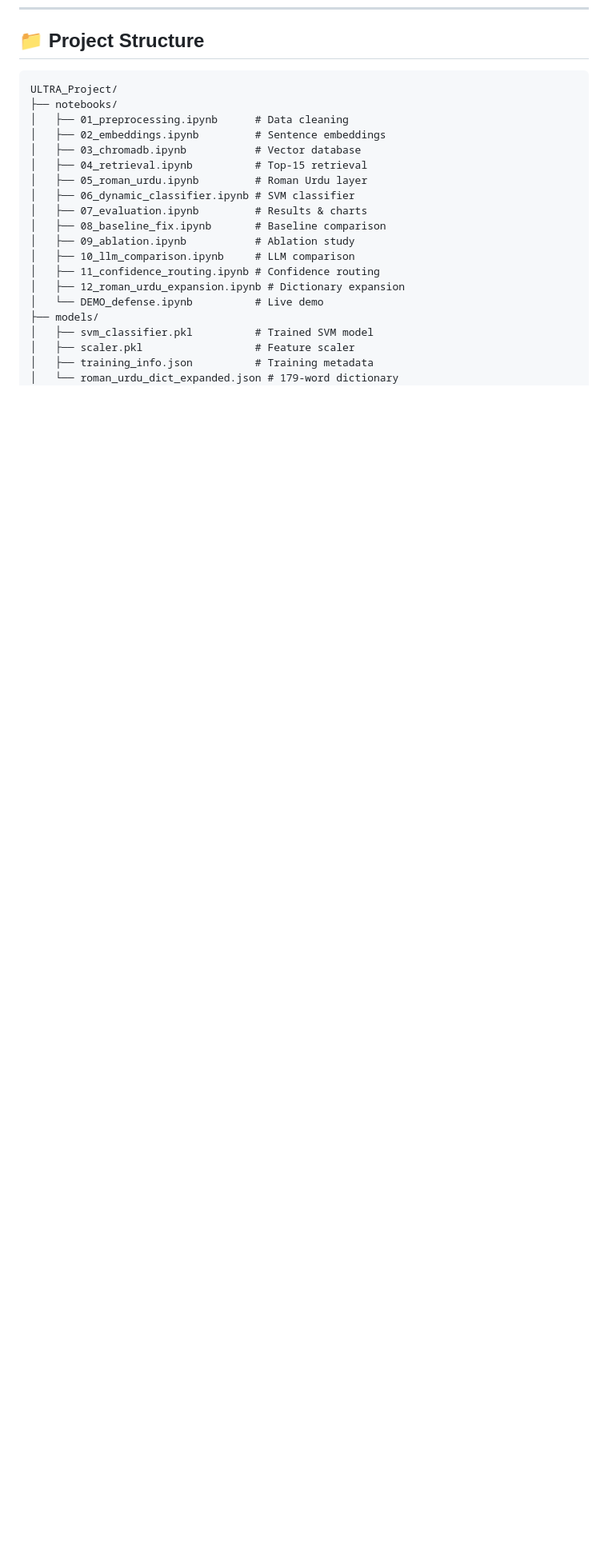
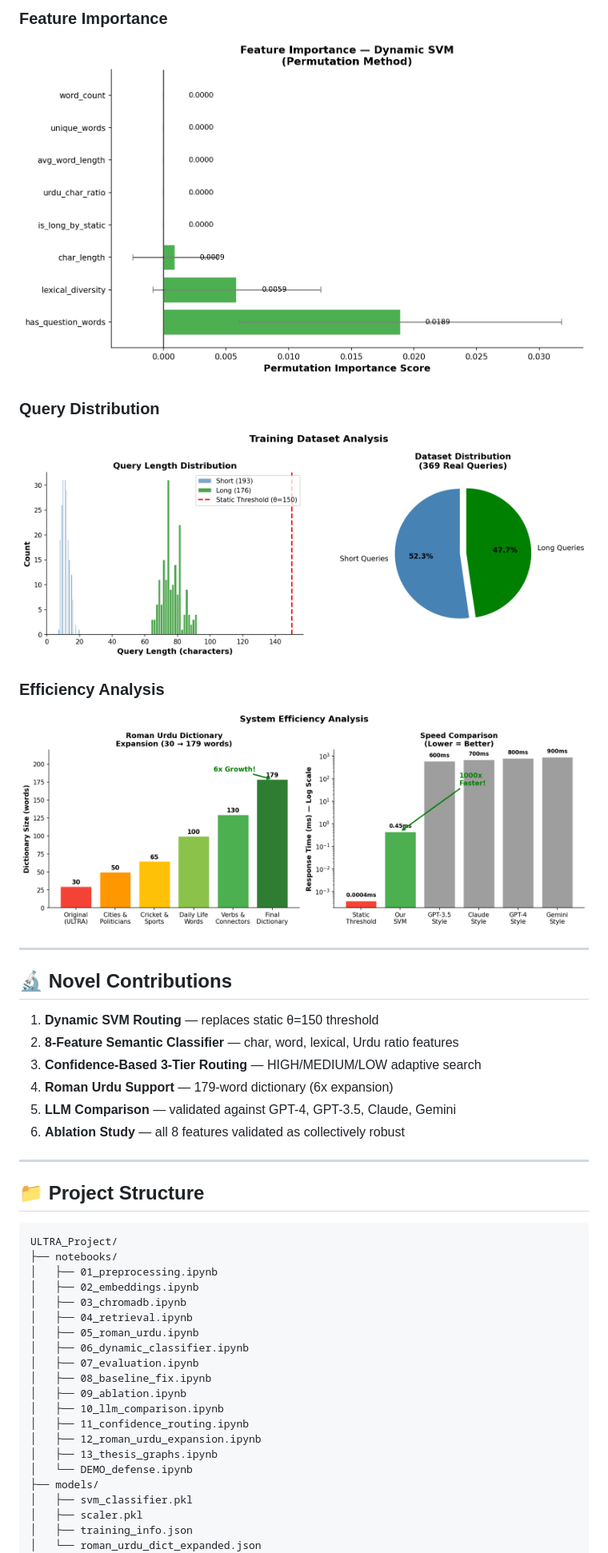
Before and after one commit to HashimAbbasii/Dynammic-Query-Routing-Urdu-ILS, a Markdown page: README.md, the part around one of its changes. Shown at 80% size. Drawn GitHub-style; blank space fills up the shorter version.

````diff
--- a/README.md
+++ b/README.md
@@ -88,24 +107,47 @@ Top-15 Relevant Articles
+### Feature Importance
+![Feature Importance](results/feature_importance.png)
+
+### Query Distribution
+![Query Distribution](results/query_distribution.png)
+
+### Efficiency Analysis
+![Efficiency](results/efficiency_analysis.png)
+
+---
+
+## 🔬 Novel Contributions
+
+1. **Dynamic SVM Routing** — replaces static θ=150 threshold
+2. **8-Feature Semantic Classifier** — char, word, lexical, Urdu ratio features
+3. **Confidence-Based 3-Tier Routing** — HIGH/MEDIUM/LOW adaptive search
+4. **Roman Urdu Support** — 179-word dictionary (6x expansion)
+5. **LLM Comparison** — validated against GPT-4, GPT-3.5, Claude, Gemini
+6. **Ablation Study** — all 8 features validated as collectively robust
+
+---
+
 ## 📁 Project Structure
 
 ```
 ULTRA_Project/
 ├── notebooks/
-│   ├── 01_preprocessing.ipynb      # Data cleaning
-│   ├── 02_embeddings.ipynb         # Sentence embeddings
-│   ├── 03_chromadb.ipynb           # Vector database
-│   ├── 04_retrieval.ipynb          # Top-15 retrieval
-│   ├── 05_roman_urdu.ipynb         # Roman Urdu layer
-│   ├── 06_dynamic_classifier.ipynb # SVM classifier
-│   ├── 07_evaluation.ipynb         # Results & charts
-│   ├── 08_baseline_fix.ipynb       # Baseline comparison
-│   ├── 09_ablation.ipynb           # Ablation study
-│   ├── 10_llm_comparison.ipynb     # LLM comparison
-│   ├── 11_confidence_routing.ipynb # Confidence routing
-│   ├── 12_roman_urdu_expansion.ipynb # Dictionary expansion
-│   └── DEMO_defense.ipynb          # Live demo
+│   ├── 01_preprocessing.ipynb
+│   ├── 02_embeddings.ipynb
+│   ├── 03_chromadb.ipynb
+│   ├── 04_retrieval.ipynb
+│   ├── 05_roman_urdu.ipynb
+│   ├── 06_dynamic_classifier.ipynb
+│   ├── 07_evaluation.ipynb
+│   ├── 08_baseline_fix.ipynb
+│   ├── 09_ablation.ipynb
+│   ├── 10_llm_comparison.ipynb
+│   ├── 11_confidence_routing.ipynb
+│   ├── 12_roman_urdu_expansion.ipynb
+│   ├── 13_thesis_graphs.ipynb
+│   └── DEMO_defense.ipynb
 ├── models/
-│   ├── svm_classifier.pkl          # Trained SVM model
-│   ├── scaler.pkl                  # Feature scaler
-│   ├── training_info.json          # Training metadata
-│   └── roman_urdu_dict_expanded.json # 179-word dictionary
+│   ├── svm_classifier.pkl
+│   ├── scaler.pkl
+│   ├── training_info.json
+│   └── roman_urdu_dict_expanded.json
 ├── data/
````
Also changed, not shown: other parts of README.md (+64 -49 lines).
